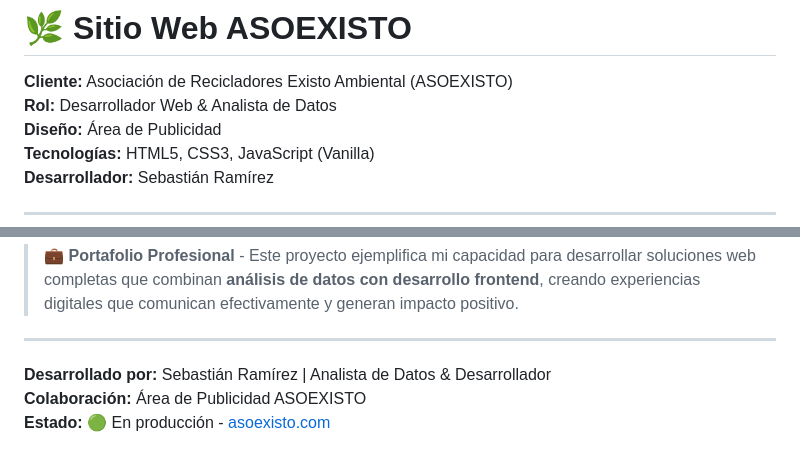
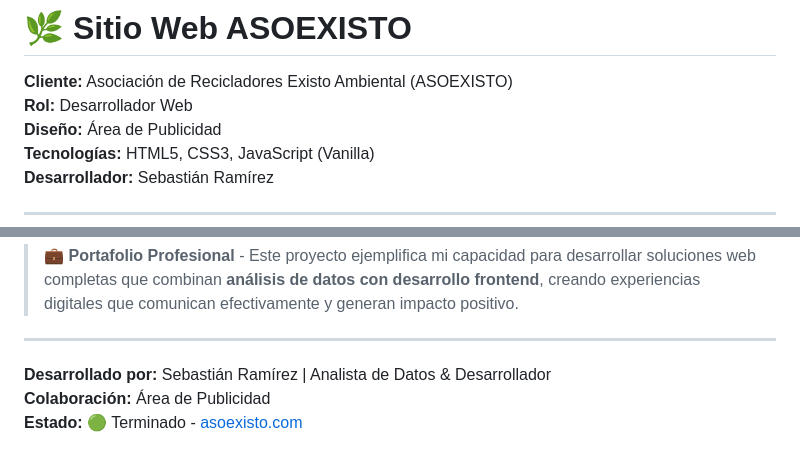
Before and after one commit to sebastian9001123-dot/Desarrollo_WebSite, a Markdown page: WebSite/ASOEXISTO/README.md, 2 parts joined by grey strips. Rendered like a GitHub page.

```diff
--- a/WebSite/ASOEXISTO/README.md
+++ b/WebSite/ASOEXISTO/README.md
@@ -1,7 +1,7 @@
 # 🌿 Sitio Web ASOEXISTO
 
 **Cliente:** Asociación de Recicladores Existo Ambiental (ASOEXISTO)
-**Rol:** Desarrollador Web & Analista de Datos
+**Rol:** Desarrollador Web
 **Diseño:** Área de Publicidad
 **Tecnologías:** HTML5, CSS3, JavaScript (Vanilla)
 **Desarrollador:** Sebastián Ramírez
@@ -139,5 +139,5 @@ La integración de **análisis de datos en interfaces web** permitió comunicar
 ---
 
 **Desarrollado por:** Sebastián Ramírez | Analista de Datos & Desarrollador
-**Colaboración:** Área de Publicidad ASOEXISTO
-**Estado:** 🟢 En producción - [asoexisto.com](https://asoexisto.com)
+**Colaboración:** Área de Publicidad
+**Estado:** 🟢 Terminado - [asoexisto.com](https://asoexisto.com)
```
